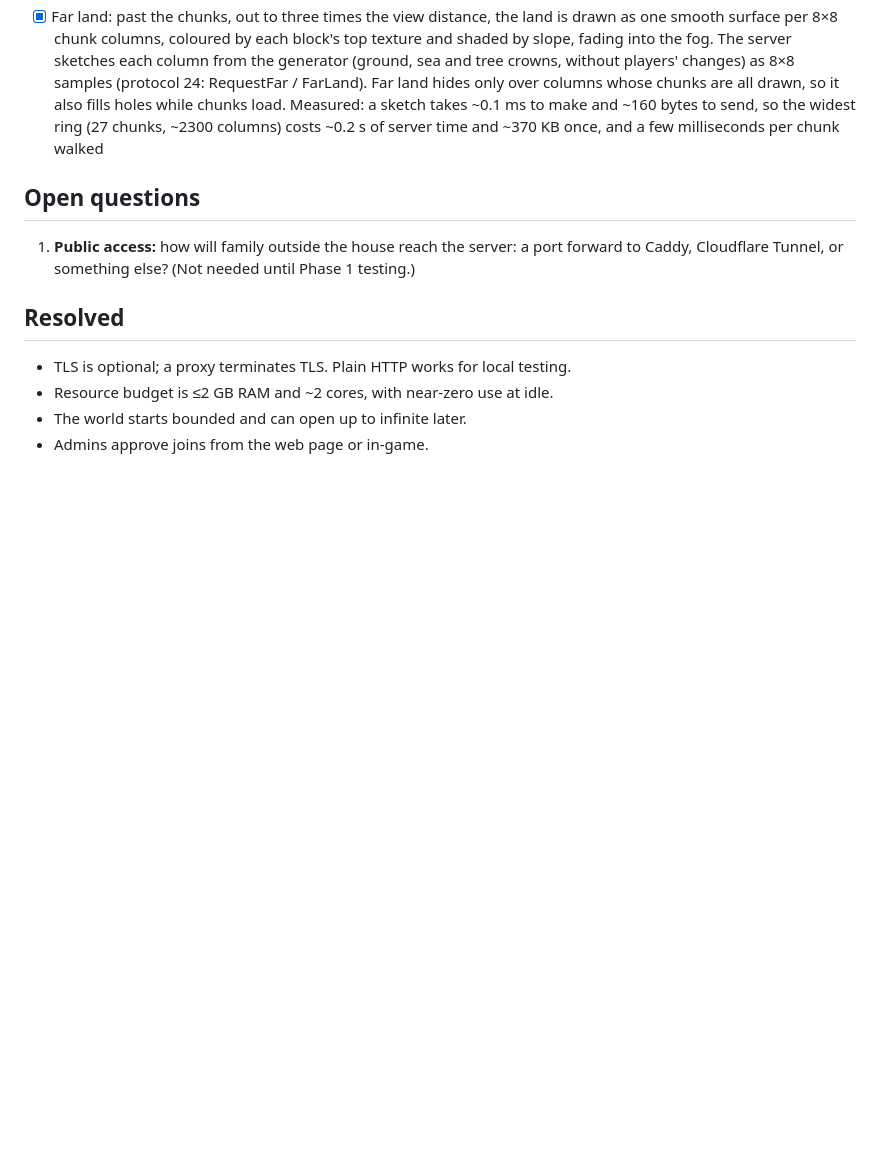
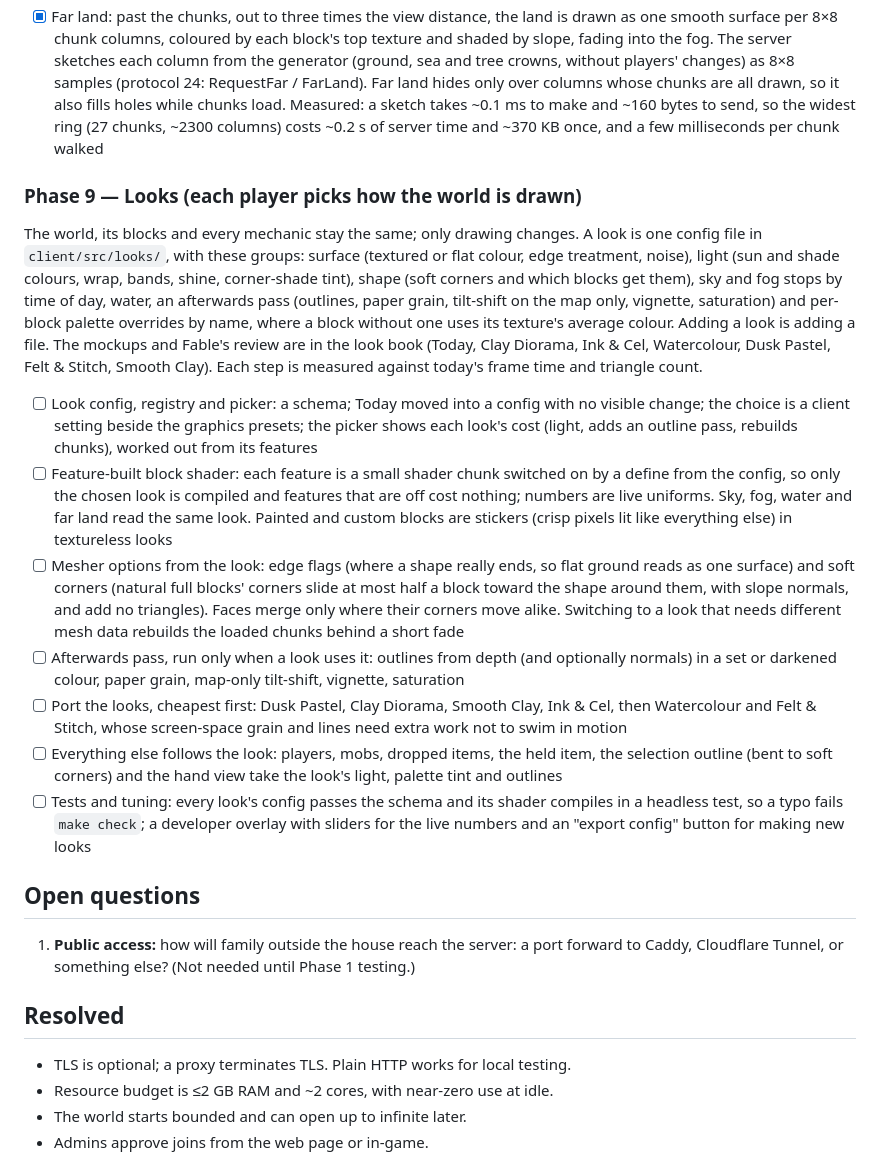
Before and after one commit to jmeekerdev/scabbage, a Markdown page: docs/PLAN.md, the part around the change. GitHub-like rendering; blank space fills up the shorter version.

Commit message:
Plan Phase 9: looks each player can pick
Co-Authored-By: Claude Opus 5.5 <noreply@anthropic.com>
Claude-Session: https://claude.ai/code/session_01R5HhZ7EVrTL2xyhMGrVF4t

```diff
--- a/docs/PLAN.md
+++ b/docs/PLAN.md
@@ -373,6 +373,36 @@ Every old block becomes 3×3×3 small blocks, one world unit is still one block,
       takes ~0.1 ms to make and ~160 bytes to send, so the widest ring (27 chunks, ~2300 columns) costs
       ~0.2 s of server time and ~370 KB once, and a few milliseconds per chunk walked
 
+### Phase 9 — Looks (each player picks how the world is drawn)
+The world, its blocks and every mechanic stay the same; only drawing changes. A look is one config file
+in `client/src/looks/`, with these groups: surface (textured or flat colour, edge treatment, noise),
+light (sun and shade colours, wrap, bands, shine, corner-shade tint), shape (soft corners and which
+blocks get them), sky and fog stops by time of day, water, an afterwards pass (outlines, paper grain,
+tilt-shift on the map only, vignette, saturation) and per-block palette overrides by name, where a block
+without one uses its texture's average colour. Adding a look is adding a file. The mockups and Fable's
+review are in the look book (Today, Clay Diorama, Ink & Cel, Watercolour, Dusk Pastel, Felt & Stitch,
+Smooth Clay). Each step is measured against today's frame time and triangle count.
+- [ ] Look config, registry and picker: a schema; Today moved into a config with no visible change; the
+      choice is a client setting beside the graphics presets; the picker shows each look's cost
+      (light, adds an outline pass, rebuilds chunks), worked out from its features
+- [ ] Feature-built block shader: each feature is a small shader chunk switched on by a define from the
+      config, so only the chosen look is compiled and features that are off cost nothing; numbers are
+      live uniforms. Sky, fog, water and far land read the same look. Painted and custom blocks are
+      stickers (crisp pixels lit like everything else) in textureless looks
+- [ ] Mesher options from the look: edge flags (where a shape really ends, so flat ground reads as one
+      surface) and soft corners (natural full blocks' corners slide at most half a block toward the shape
+      around them, with slope normals, and add no triangles). Faces merge only where their corners move
+      alike. Switching to a look that needs different mesh data rebuilds the loaded chunks behind a short fade
+- [ ] Afterwards pass, run only when a look uses it: outlines from depth (and optionally normals) in
+      a set or darkened colour, paper grain, map-only tilt-shift, vignette, saturation
+- [ ] Port the looks, cheapest first: Dusk Pastel, Clay Diorama, Smooth Clay, Ink & Cel, then
+      Watercolour and Felt & Stitch, whose screen-space grain and lines need extra work not to swim in motion
+- [ ] Everything else follows the look: players, mobs, dropped items, the held item, the selection
+      outline (bent to soft corners) and the hand view take the look's light, palette tint and outlines
+- [ ] Tests and tuning: every look's config passes the schema and its shader compiles in a headless test,
+      so a typo fails `make check`; a developer overlay with sliders for the live numbers and an
+      "export config" button for making new looks
+
 ## Open questions
 
 1. **Public access:** how will family outside the house reach the server: a port forward to
```
